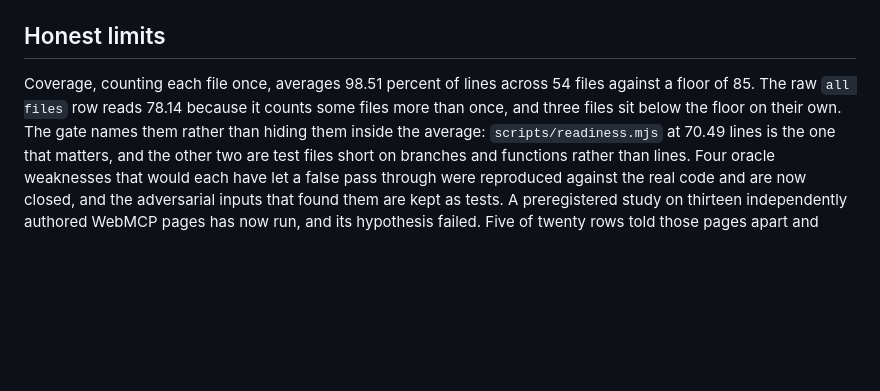
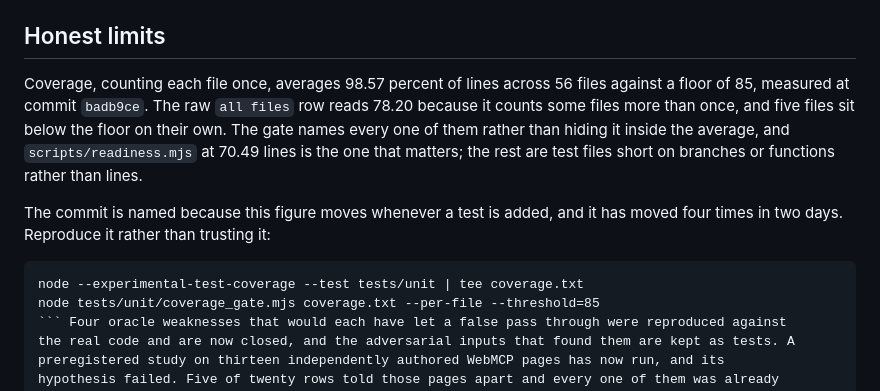
Before and after one commit to upgradedev/ninthtool, a Markdown page: docs/description.md, the part around the change. Rendered like a GitHub page; blank space fills up the shorter version.

Commit message:
docs: the staged description kept numbers the published one had already left behind (#79)
docs/description.md is the staged copy that readiness row M9 checks for the
organiser's four questions. Its Honest limits paragraph still read 98.51
percent across 54 files with three below the floor, which was true two
commits ago. The published body was corrected; this file was not, and it is
in a public repository, so a judge reading both would find two answers.

Now 98.57 across 56 files with five below, named at commit badb9ce, and the
paragraph says why it carries a commit at all: the figure has moved four
times in two days. The commands that reproduce it are printed underneath, so
the next reader measures instead of believing.

This was the only stale figure left in any judge-facing file. Swept:
README.md, index.html, docs/devpost-body.md, docs/description.md and
docs/architecture-diagram.html now contain no 524, 520, 97.83 or 98.51.

533 tests pass, style gate over 109 files.

Co-authored-by: Efthimios Fousekis <tf@upgrade.dev>

````diff
--- a/docs/description.md
+++ b/docs/description.md
@@ -126,11 +126,19 @@ a default run, and that is stated rather than hidden.
 
 ## Honest limits
 
-Coverage, counting each file once, averages 98.51 percent of lines across 54 files against a floor
-of 85. The raw `all files` row reads 78.14 because it counts some files more than once, and three
-files sit below the floor on their own. The gate names them rather than hiding them inside the
-average: `scripts/readiness.mjs` at 70.49 lines is the one that matters, and the other two are test
-files short on branches and functions rather than lines. Four oracle weaknesses that would each have let a false pass through were reproduced against
+Coverage, counting each file once, averages 98.57 percent of lines across 56 files against a floor
+of 85, measured at commit `badb9ce`. The raw `all files` row reads 78.20 because it counts some
+files more than once, and five files sit below the floor on their own. The gate names every one of
+them rather than hiding it inside the average, and `scripts/readiness.mjs` at 70.49 lines is the one
+that matters; the rest are test files short on branches or functions rather than lines.
+
+The commit is named because this figure moves whenever a test is added, and it has moved four times
+in two days. Reproduce it rather than trusting it:
+
+```
+node --experimental-test-coverage --test tests/unit | tee coverage.txt
+node tests/unit/coverage_gate.mjs coverage.txt --per-file --threshold=85
+``` Four oracle weaknesses that would each have let a false pass through were reproduced against
 the real code and are now closed, and the adversarial inputs that found them are kept as tests. A preregistered study on thirteen independently authored WebMCP pages has now run, and its
 hypothesis failed. Five of twenty rows told those pages apart and every one of them was already
 readable from the tool list. Taking the other half apart afterwards showed why: at most two rows
````
